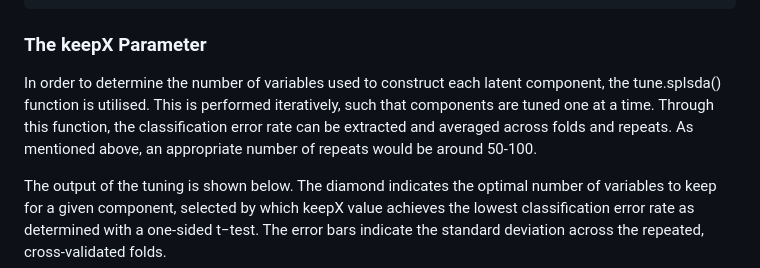
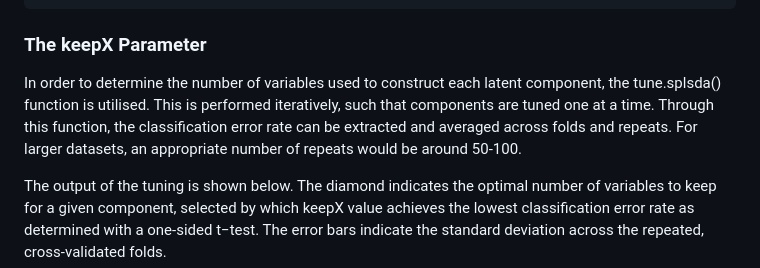
Before and after one commit to BioinfoHKUSurgery/Bioinfo-Workshop-2024, a Markdown page: 6-MachineLearning.md, the part around one of its changes. Rendered like a GitHub page.

```diff
--- a/6-MachineLearning.md
+++ b/6-MachineLearning.md
@@ -153,7 +153,7 @@ perf.splsda.srbct$choice.ncomp # what is the optimal value of components accordi
 
 ### The keepX Parameter
 
-In order to determine the number of variables used to construct each latent component, the tune.splsda() function is utilised. This is performed iteratively, such that components are tuned one at a time. Through this function, the classification error rate can be extracted and averaged across folds and repeats. As mentioned above, an appropriate number of repeats would be around 50-100.
+In order to determine the number of variables used to construct each latent component, the tune.splsda() function is utilised. This is performed iteratively, such that components are tuned one at a time. Through this function, the classification error rate can be extracted and averaged across folds and repeats. For larger datasets, an appropriate number of repeats would be around 50-100.
 
 
 The output of the tuning is shown below. The diamond indicates the optimal number of variables to keep for a given component, selected by which keepX value achieves the lowest classification error rate as determined with a one-sided t−test. The error bars indicate the standard deviation across the repeated, cross-validated folds.
```
Also changed, not shown: other parts of 6-MachineLearning.md (+7 -0 lines).
